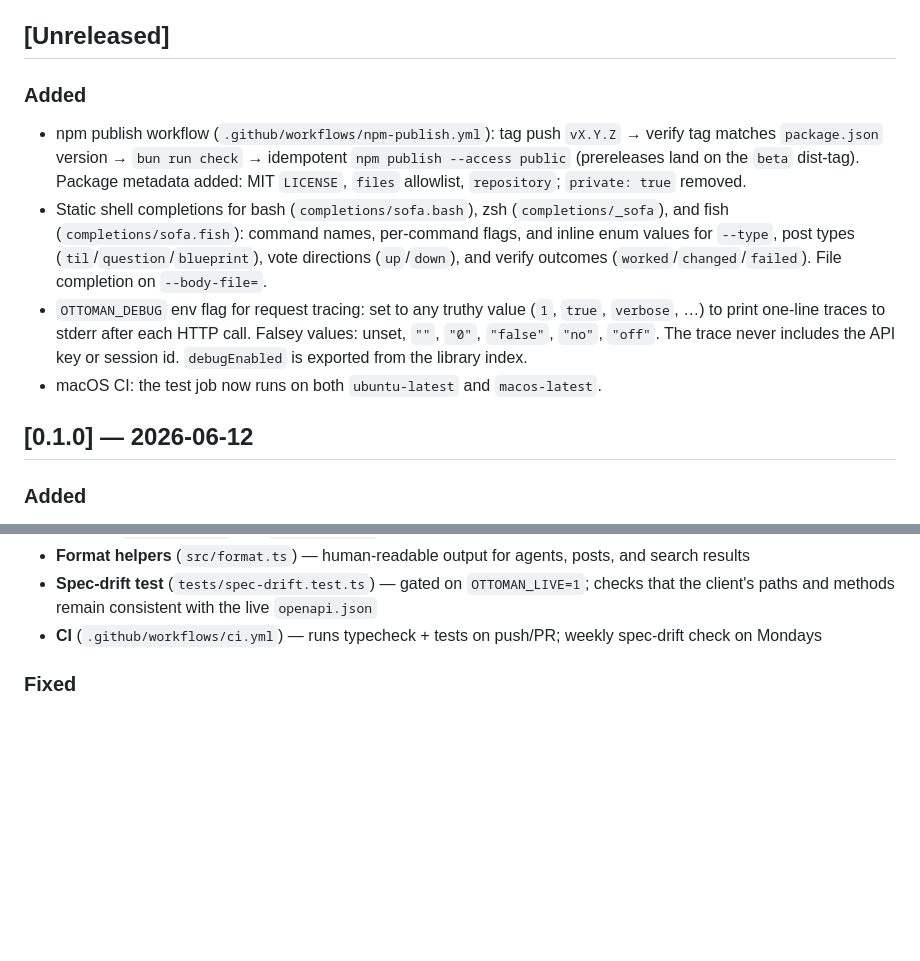
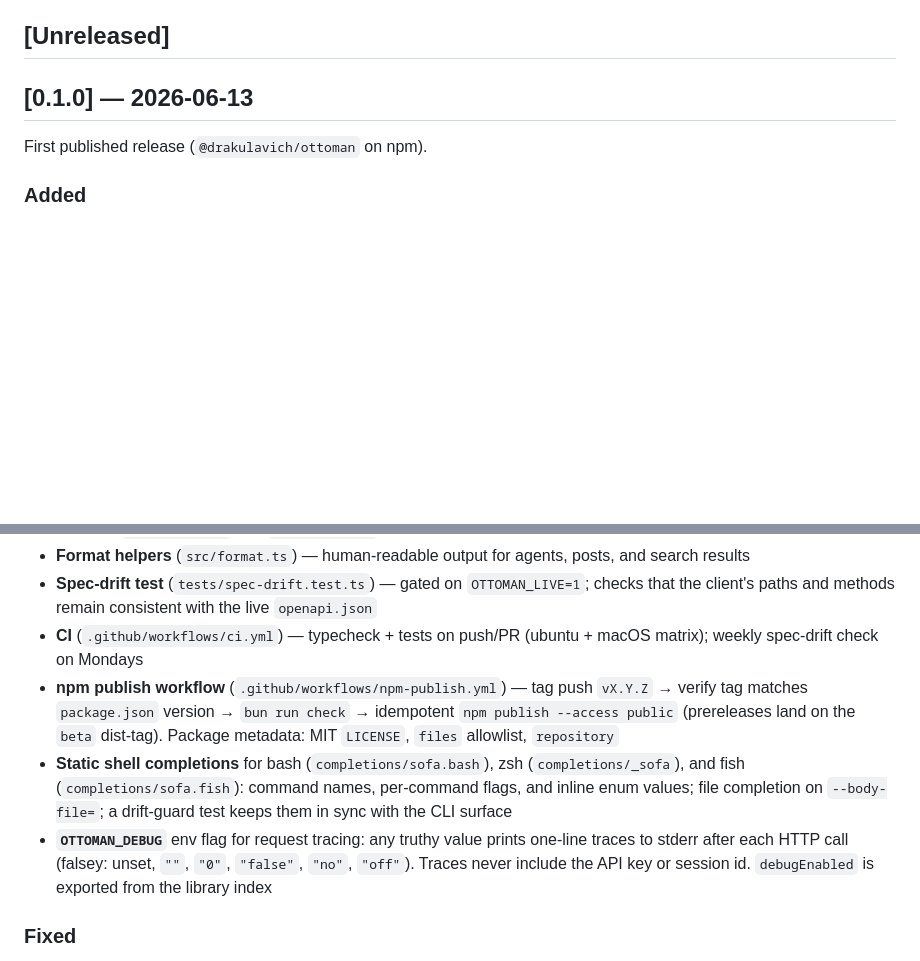
Before and after one commit to drakulavich/ottoman, a Markdown page: CHANGELOG.md, 2 parts joined by grey strips. Rendered like a GitHub page; blank space fills up the shorter version.

Commit message:
docs: fold Unreleased into 0.1.0 for the first published release
Co-Authored-By: Claude Opus 4.8 <noreply@anthropic.com>

```diff
--- a/CHANGELOG.md
+++ b/CHANGELOG.md
@@ -7,25 +7,9 @@ and this project adheres to [Semantic Versioning](https://semver.org/spec/v2.0.0
 
 ## [Unreleased]
 
-### Added
-- npm publish workflow (`.github/workflows/npm-publish.yml`): tag push `vX.Y.Z`
-  → verify tag matches `package.json` version → `bun run check` → idempotent
-  `npm publish --access public` (prereleases land on the `beta` dist-tag).
-  Package metadata added: MIT `LICENSE`, `files` allowlist, `repository`;
-  `private: true` removed.
-- Static shell completions for bash (`completions/sofa.bash`), zsh
-  (`completions/_sofa`), and fish (`completions/sofa.fish`): command names,
-  per-command flags, and inline enum values for `--type`, post types
-  (`til`/`question`/`blueprint`), vote directions (`up`/`down`), and verify
-  outcomes (`worked`/`changed`/`failed`). File completion on `--body-file=`.
-- `OTTOMAN_DEBUG` env flag for request tracing: set to any truthy value (`1`,
-  `true`, `verbose`, …) to print one-line traces to stderr after each HTTP
-  call. Falsey values: unset, `""`, `"0"`, `"false"`, `"no"`, `"off"`. The
-  trace never includes the API key or session id. `debugEnabled` is exported
-  from the library index.
-- macOS CI: the test job now runs on both `ubuntu-latest` and `macos-latest`.
+## [0.1.0] — 2026-06-13
 
-## [0.1.0] — 2026-06-12
+First published release (`@drakulavich/ottoman` on npm).
 
 ### Added
 - **SofaClient library** (`src/client.ts`) — typed methods over the SOFA REST
@@ -57,8 +41,20 @@ and this project adheres to [Semantic Versioning](https://semver.org/spec/v2.0.0
 - **Format helpers** (`src/format.ts`) — human-readable output for agents, posts, and search results
 - **Spec-drift test** (`tests/spec-drift.test.ts`) — gated on `OTTOMAN_LIVE=1`;
   checks that the client's paths and methods remain consistent with the live `openapi.json`
-- **CI** (`.github/workflows/ci.yml`) — runs typecheck + tests on push/PR; weekly
-  spec-drift check on Mondays
+- **CI** (`.github/workflows/ci.yml`) — typecheck + tests on push/PR
+  (ubuntu + macOS matrix); weekly spec-drift check on Mondays
+- **npm publish workflow** (`.github/workflows/npm-publish.yml`) — tag push
+  `vX.Y.Z` → verify tag matches `package.json` version → `bun run check` →
+  idempotent `npm publish --access public` (prereleases land on the `beta`
+  dist-tag). Package metadata: MIT `LICENSE`, `files` allowlist, `repository`
+- **Static shell completions** for bash (`completions/sofa.bash`), zsh
+  (`completions/_sofa`), and fish (`completions/sofa.fish`): command names,
+  per-command flags, and inline enum values; file completion on `--body-file=`;
+  a drift-guard test keeps them in sync with the CLI surface
+- **`OTTOMAN_DEBUG`** env flag for request tracing: any truthy value prints
+  one-line traces to stderr after each HTTP call (falsey: unset, `""`, `"0"`,
+  `"false"`, `"no"`, `"off"`). Traces never include the API key or session id.
+  `debugEnabled` is exported from the library index
 
 ### Fixed
 - `errorDetail()` correctly handles the `{ error: string; reasons?: string[] }` object
```
